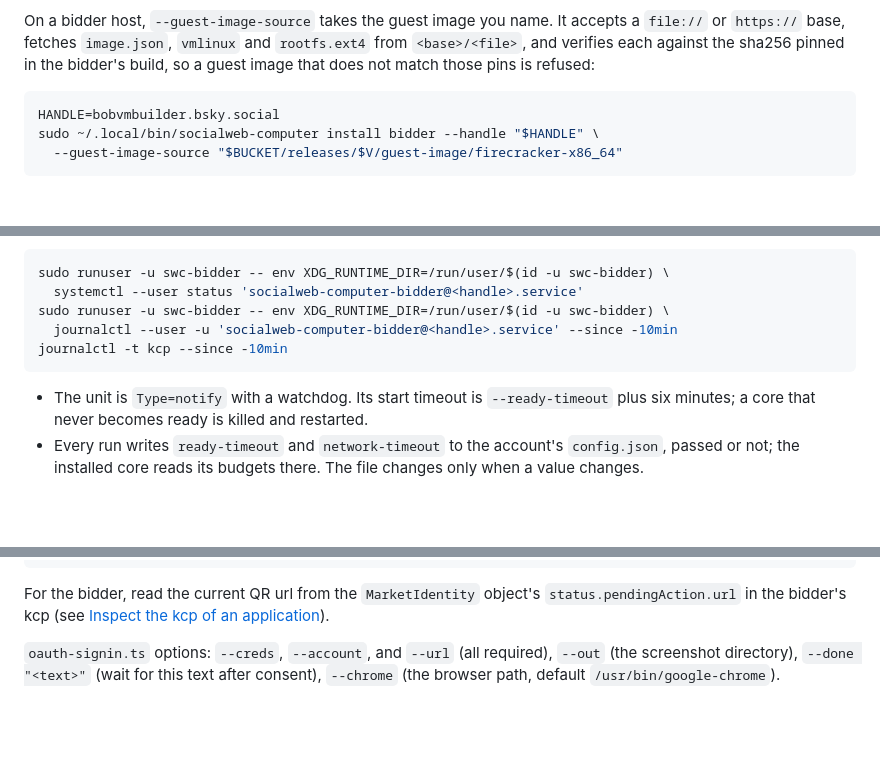
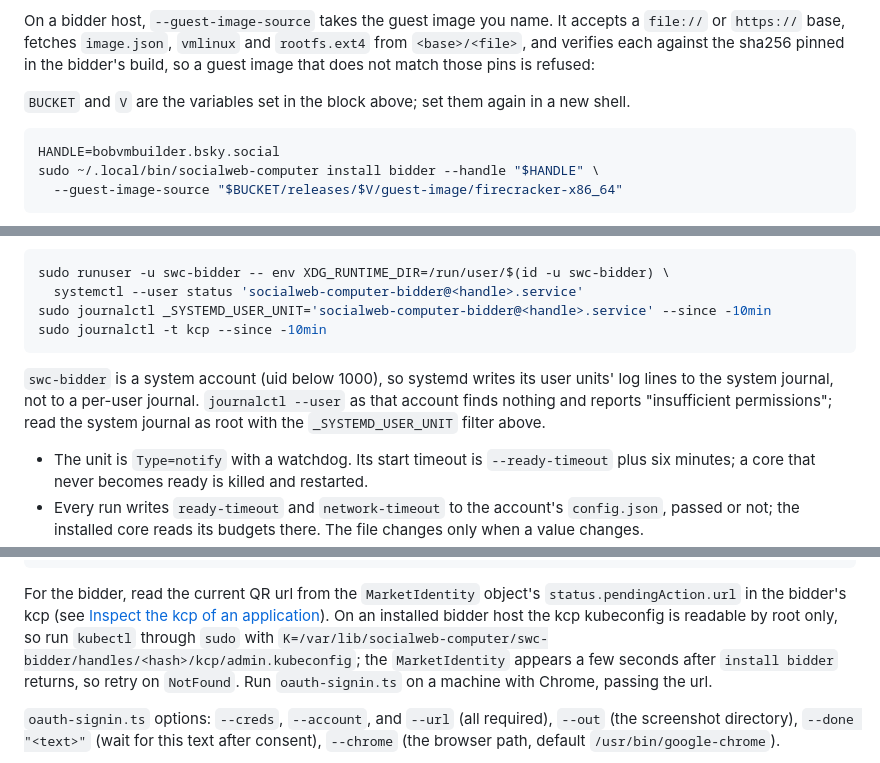
Before and after one commit to publicdomainrelay/kcp-vm, a Markdown page: README.md, 3 parts joined by grey strips. Rendered like a GitHub page; blank space fills up the shorter version.

Commit message:
README: the bidder install and inspect steps as run from the v0.0.0-rc4 release
The journal of an installed bidder is read with sudo journalctl _SYSTEMD_USER_UNIT, the
install block says where BUCKET and V come from, and the sign-in section names the
kubeconfig path, sudo, and the NotFound retry.

Co-Authored-By: Claude Sonnet 5.5 <noreply@anthropic.com>
Claude-Session: https://claude.ai/code/session_01SmsumYQUHwuM8J1NMHcz6H

````diff
--- a/README.md
+++ b/README.md
@@ -56,6 +56,8 @@ To pin a version instead of taking the newest, set `V` yourself: `V=v0.0.0-rc3`.
 `socialweb-computer install gateway`, `install bidder` and `upgrade --binary --sha256` take this same file and its sha256: `SHA=$(grep " socialweb-computer-$ARCH\$" SHA256SUMS | cut -d' ' -f1)`.
 
 On a bidder host, `--guest-image-source` takes the guest image you name. It accepts a `file://` or `https://` base, fetches `image.json`, `vmlinux` and `rootfs.ext4` from `<base>/<file>`, and verifies each against the sha256 pinned in the bidder's build, so a guest image that does not match those pins is refused:
+
+`BUCKET` and `V` are the variables set in the block above; set them again in a new shell.
 
 ```bash
 HANDLE=bobvmbuilder.bsky.social
@@ -230,10 +232,11 @@ The install writes and enables one unit, `socialweb-computer-bidder@<handle>.ser
 ```bash
 sudo runuser -u swc-bidder -- env XDG_RUNTIME_DIR=/run/user/$(id -u swc-bidder) \
   systemctl --user status 'socialweb-computer-bidder@<handle>.service'
-sudo runuser -u swc-bidder -- env XDG_RUNTIME_DIR=/run/user/$(id -u swc-bidder) \
-  journalctl --user -u 'socialweb-computer-bidder@<handle>.service' --since -10min
-journalctl -t kcp --since -10min
+sudo journalctl _SYSTEMD_USER_UNIT='socialweb-computer-bidder@<handle>.service' --since -10min
+sudo journalctl -t kcp --since -10min
 ```
+
+`swc-bidder` is a system account (uid below 1000), so systemd writes its user units' log lines to the system journal, not to a per-user journal. `journalctl --user` as that account finds nothing and reports "insufficient permissions"; read the system journal as root with the `_SYSTEMD_USER_UNIT` filter above.
 
 - The unit is `Type=notify` with a watchdog. Its start timeout is `--ready-timeout` plus six minutes; a core that never becomes ready is killed and restarted.
 - Every run writes `ready-timeout` and `network-timeout` to the account's `config.json`, passed or not; the installed core reads its budgets there. The file changes only when a value changes.
@@ -441,7 +444,7 @@ U=$(kubectl --kubeconfig $K get marketidentity bidder -o jsonpath='{.status.pend
 deno run -A --no-lock scripts/oauth-signin.ts --creds ~/.bobvmbuilder_bsky_social_source --account BOB --url "$U"
 ```
 
-For the bidder, read the current QR url from the `MarketIdentity` object's `status.pendingAction.url` in the bidder's kcp (see [Inspect the kcp of an application](#inspect-the-kcp-of-an-application)).
+For the bidder, read the current QR url from the `MarketIdentity` object's `status.pendingAction.url` in the bidder's kcp (see [Inspect the kcp of an application](#inspect-the-kcp-of-an-application)). On an installed bidder host the kcp kubeconfig is readable by root only, so run `kubectl` through `sudo` with `K=/var/lib/socialweb-computer/swc-bidder/handles/<hash>/kcp/admin.kubeconfig`; the `MarketIdentity` appears a few seconds after `install bidder` returns, so retry on `NotFound`. Run `oauth-signin.ts` on a machine with Chrome, passing the url.
 
 `oauth-signin.ts` options: `--creds`, `--account`, and `--url` (all required), `--out` (the screenshot directory), `--done "<text>"` (wait for this text after consent), `--chrome` (the browser path, default `/usr/bin/google-chrome`).
 
````
